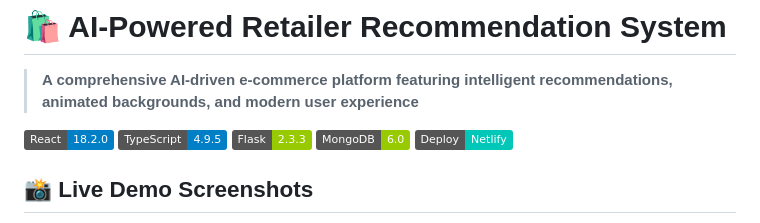
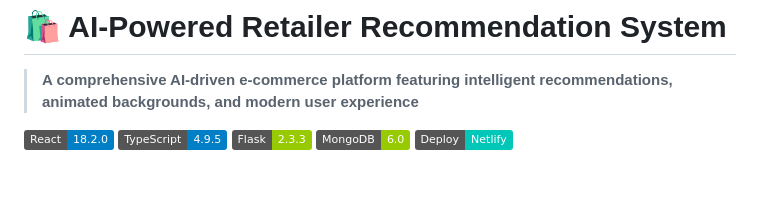
Before and after one commit to harshith1476/CIPHER-NOVA, a Markdown page: README.md, the part around one of its changes. Drawn GitHub-style; badges without logos; blank space fills up the shorter version.

```diff
--- a/README.md
+++ b/README.md
@@ -8,5 +8,4 @@
 [![MongoDB](https://img.shields.io/badge/MongoDB-6.0-green.svg)](https://www.mongodb.com/)
 [![Netlify](https://img.shields.io/badge/Deploy-Netlify-00C7B7.svg)](https://www.netlify.com/)
 
-## 📸 **Live Demo Screenshots**
 
```
Also changed, not shown: other parts of README.md (+0 -7 lines).
